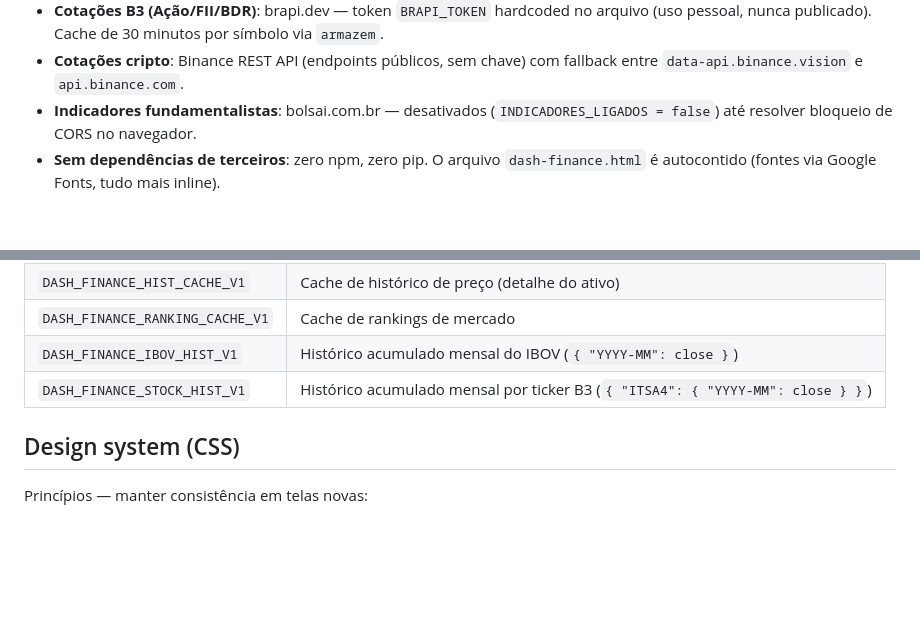
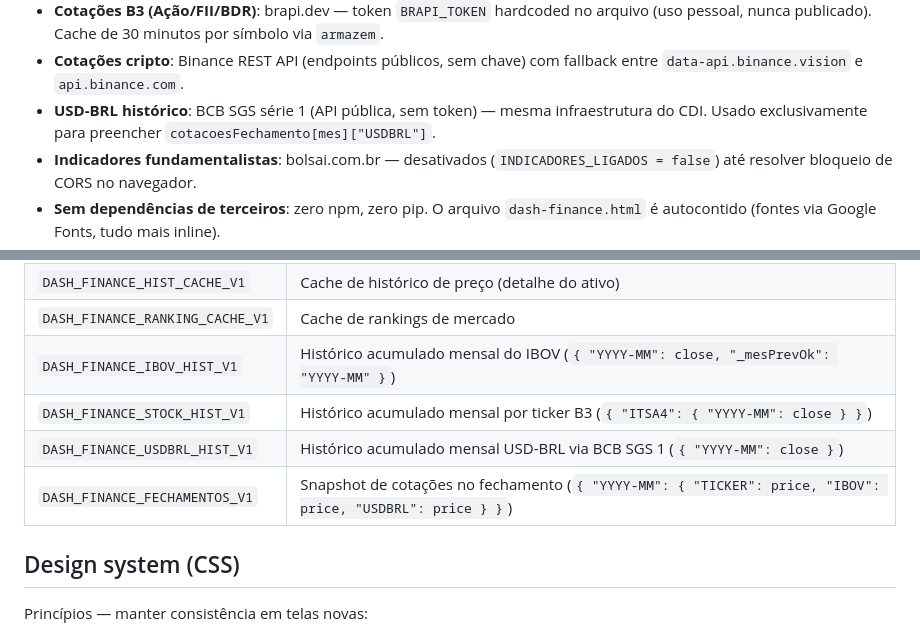
Before and after one commit to BitCoderSoft/findash, a Markdown page: AGENTS.md, 2 parts joined by grey strips. Rendered like a GitHub page; blank space fills up the shorter version.

```diff
--- a/AGENTS.md
+++ b/AGENTS.md
@@ -31,6 +31,8 @@ máquina, mas não há servidor nem deploy público.
   `armazem`.
 - **Cotações cripto**: Binance REST API (endpoints públicos, sem chave) com
   fallback entre `data-api.binance.vision` e `api.binance.com`.
+- **USD-BRL histórico**: BCB SGS série 1 (API pública, sem token) — mesma
+  infraestrutura do CDI. Usado exclusivamente para preencher `cotacoesFechamento[mes]["USDBRL"]`.
 - **Indicadores fundamentalistas**: bolsai.com.br — desativados
   (`INDICADORES_LIGADOS = false`) até resolver bloqueio de CORS no navegador.
 - **Sem dependências de terceiros**: zero npm, zero pip. O arquivo `dash-finance.html`
@@ -370,8 +394,10 @@ Chaves do sistema:
 | `DASH_FINANCE_QUOTE_CACHE_V1` | Cache de cotações B3 |
 | `DASH_FINANCE_HIST_CACHE_V1` | Cache de histórico de preço (detalhe do ativo) |
 | `DASH_FINANCE_RANKING_CACHE_V1` | Cache de rankings de mercado |
-| `DASH_FINANCE_IBOV_HIST_V1` | Histórico acumulado mensal do IBOV (`{ "YYYY-MM": close }`) |
+| `DASH_FINANCE_IBOV_HIST_V1` | Histórico acumulado mensal do IBOV (`{ "YYYY-MM": close, "_mesPrevOk": "YYYY-MM" }`) |
 | `DASH_FINANCE_STOCK_HIST_V1` | Histórico acumulado mensal por ticker B3 (`{ "ITSA4": { "YYYY-MM": close } }`) |
+| `DASH_FINANCE_USDBRL_HIST_V1` | Histórico acumulado mensal USD-BRL via BCB SGS 1 (`{ "YYYY-MM": close }`) |
+| `DASH_FINANCE_FECHAMENTOS_V1` | Snapshot de cotações no fechamento (`{ "YYYY-MM": { "TICKER": price, "IBOV": price, "USDBRL": price } }`) |
 
 ## Design system (CSS)
 
```
Also changed, not shown: other parts of AGENTS.md (+30 -0 lines).
